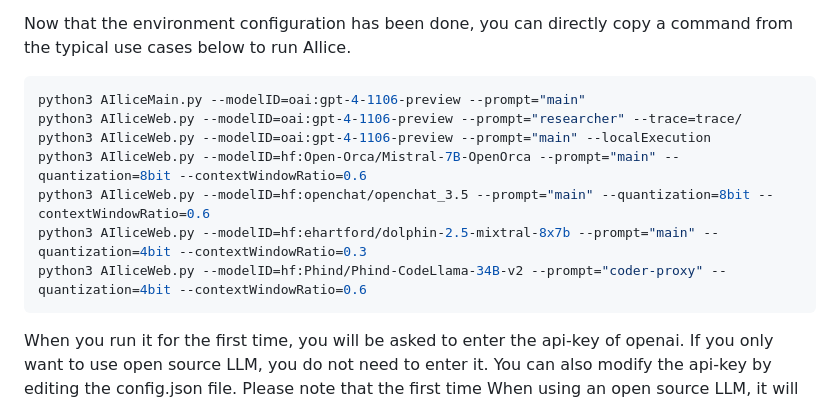
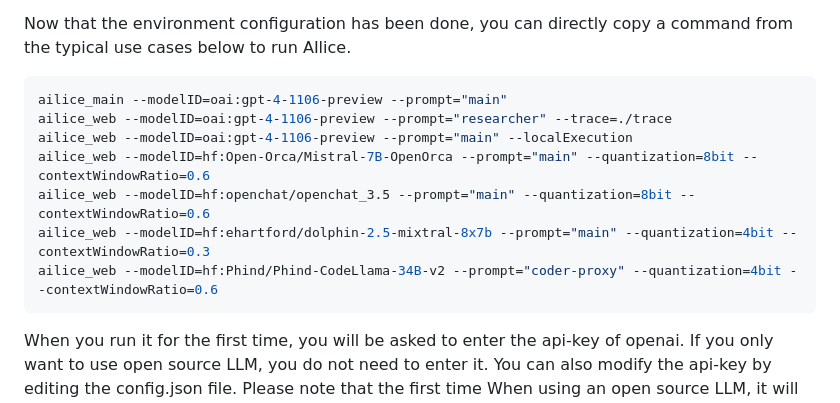
Before and after one commit to myshell-ai/AIlice, a Markdown page: README.md, the part around the change. GitHub-like rendering.

Commit message:
1. README.md updated.

````diff
--- a/README.md
+++ b/README.md
@@ -128,13 +128,13 @@ docker run -d -p 127.0.0.1:2005-2016:2005-2016 --name scripter env4scripter
 Now that the environment configuration has been done, you can directly copy a command from the typical use cases below to run AIlice.
 
 ```bash
-python3 AIliceMain.py --modelID=oai:gpt-4-1106-preview --prompt="main"
-python3 AIliceWeb.py --modelID=oai:gpt-4-1106-preview --prompt="researcher" --trace=trace/
-python3 AIliceWeb.py --modelID=oai:gpt-4-1106-preview --prompt="main" --localExecution
-python3 AIliceWeb.py --modelID=hf:Open-Orca/Mistral-7B-OpenOrca --prompt="main" --quantization=8bit --contextWindowRatio=0.6
-python3 AIliceWeb.py --modelID=hf:openchat/openchat_3.5 --prompt="main" --quantization=8bit --contextWindowRatio=0.6
-python3 AIliceWeb.py --modelID=hf:ehartford/dolphin-2.5-mixtral-8x7b --prompt="main" --quantization=4bit --contextWindowRatio=0.3
-python3 AIliceWeb.py --modelID=hf:Phind/Phind-CodeLlama-34B-v2 --prompt="coder-proxy" --quantization=4bit --contextWindowRatio=0.6
+ailice_main --modelID=oai:gpt-4-1106-preview --prompt="main"
+ailice_web --modelID=oai:gpt-4-1106-preview --prompt="researcher" --trace=./trace
+ailice_web --modelID=oai:gpt-4-1106-preview --prompt="main" --localExecution
+ailice_web --modelID=hf:Open-Orca/Mistral-7B-OpenOrca --prompt="main" --quantization=8bit --contextWindowRatio=0.6
+ailice_web --modelID=hf:openchat/openchat_3.5 --prompt="main" --quantization=8bit --contextWindowRatio=0.6
+ailice_web --modelID=hf:ehartford/dolphin-2.5-mixtral-8x7b --prompt="main" --quantization=4bit --contextWindowRatio=0.3
+ailice_web --modelID=hf:Phind/Phind-CodeLlama-34B-v2 --prompt="coder-proxy" --quantization=4bit --contextWindowRatio=0.6
 ```
 
 When you run it for the first time, you will be asked to enter the api-key of openai. If you only want to use open source LLM, you do not need to enter it. You can also modify the api-key by editing the config.json file. Please note that the first time When using an open source LLM, it will take a long time to download the model weights, please make sure you have enough time and disk space.
````
